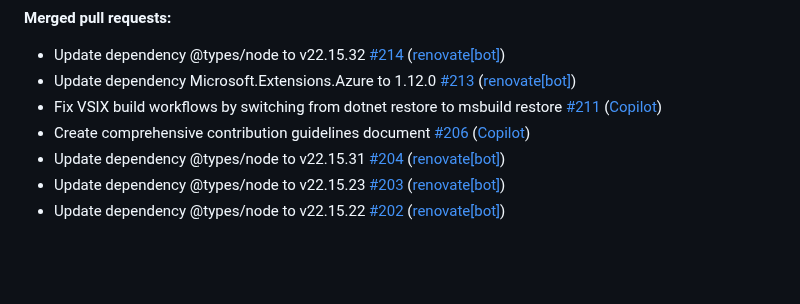
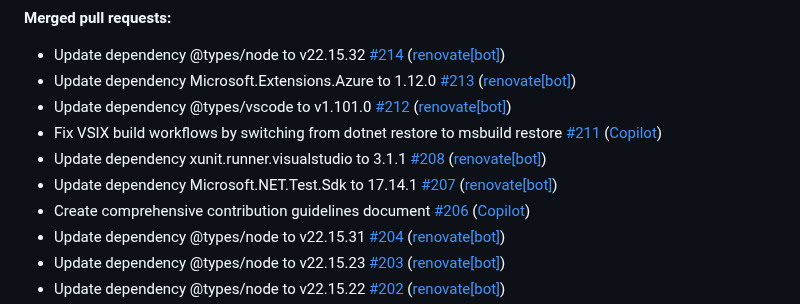
Before and after one commit to christianhelle/httpgenerator, a Markdown page: CHANGELOG.md, the part around the change. Drawn GitHub-style; blank space fills up the shorter version.

Commit message:
Update changelog [skip ci]

```diff
--- a/CHANGELOG.md
+++ b/CHANGELOG.md
@@ -18,7 +18,10 @@
 
 - Update dependency @types/node to v22.15.32 [\#214](https://github.com/christianhelle/httpgenerator/pull/214) ([renovate[bot]](https://github.com/apps/renovate))
 - Update dependency Microsoft.Extensions.Azure to 1.12.0 [\#213](https://github.com/christianhelle/httpgenerator/pull/213) ([renovate[bot]](https://github.com/apps/renovate))
+- Update dependency @types/vscode to v1.101.0 [\#212](https://github.com/christianhelle/httpgenerator/pull/212) ([renovate[bot]](https://github.com/apps/renovate))
 - Fix VSIX build workflows by switching from dotnet restore to msbuild restore [\#211](https://github.com/christianhelle/httpgenerator/pull/211) ([Copilot](https://github.com/apps/copilot-swe-agent))
+- Update dependency xunit.runner.visualstudio to 3.1.1 [\#208](https://github.com/christianhelle/httpgenerator/pull/208) ([renovate[bot]](https://github.com/apps/renovate))
+- Update dependency Microsoft.NET.Test.Sdk to 17.14.1 [\#207](https://github.com/christianhelle/httpgenerator/pull/207) ([renovate[bot]](https://github.com/apps/renovate))
 - Create comprehensive contribution guidelines document [\#206](https://github.com/christianhelle/httpgenerator/pull/206) ([Copilot](https://github.com/apps/copilot-swe-agent))
 - Update dependency @types/node to v22.15.31 [\#204](https://github.com/christianhelle/httpgenerator/pull/204) ([renovate[bot]](https://github.com/apps/renovate))
 - Update dependency @types/node to v22.15.23 [\#203](https://github.com/christianhelle/httpgenerator/pull/203) ([renovate[bot]](https://github.com/apps/renovate))
```
